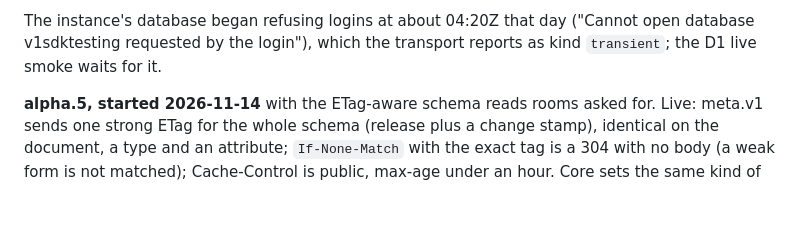
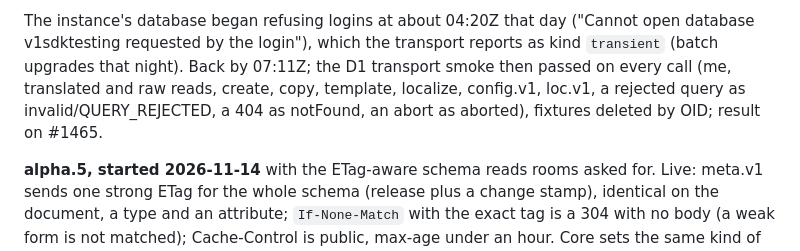
Before and after one commit to versionone/VersionOne.SDK.JavaScript, a Markdown page: plans/005-ergonomics-and-hardening.md, the part around the change. Drawn GitHub-style; blank space fills up the shorter version.

Commit message:
Plan 005: rooms D1 smoke passed once the instance returned
Co-Authored-By: Claude Fable 5.1 <noreply@anthropic.com>
Claude-Session: https://claude.ai/code/session_016NSWj6mJotpoJ4FontE4Kg

```diff
--- a/plans/005-ergonomics-and-hardening.md
+++ b/plans/005-ergonomics-and-hardening.md
@@ -428,7 +428,11 @@ reads). Three findings, none blocking:
 
 The instance's database began refusing logins at about 04:20Z that day
 ("Cannot open database v1sdktesting requested by the login"), which the
-transport reports as kind `transient`; the D1 live smoke waits for it.
+transport reports as kind `transient` (batch upgrades that night). Back
+by 07:11Z; the D1 transport smoke then passed on every call (me,
+translated and raw reads, create, copy, template, localize, config.v1,
+loc.v1, a rejected query as invalid/QUERY_REJECTED, a 404 as notFound,
+an abort as aborted), fixtures deleted by OID; result on #1465.
 
 **alpha.5, started 2026-11-14** with the ETag-aware schema reads rooms
 asked for. Live: meta.v1 sends one strong ETag for the whole schema
```
